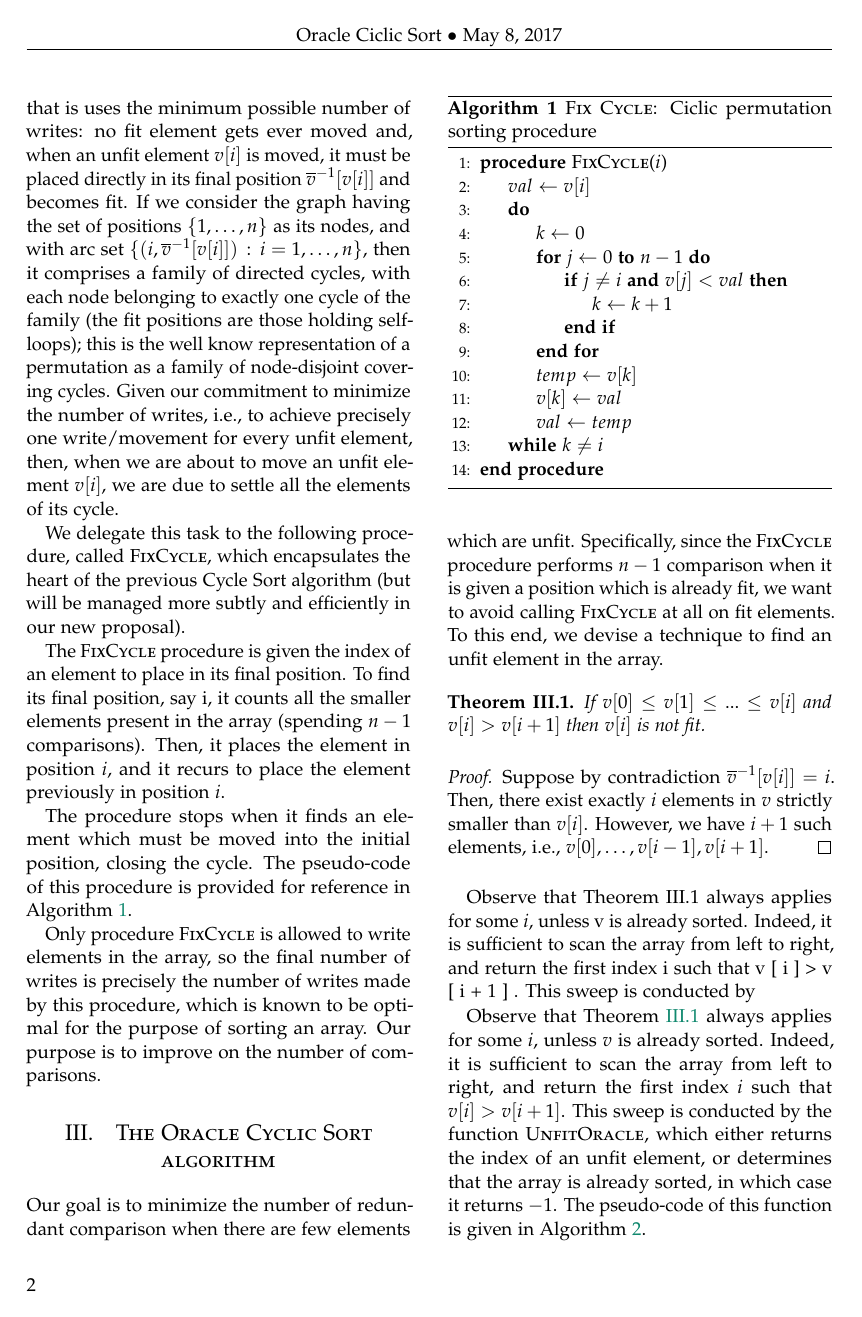
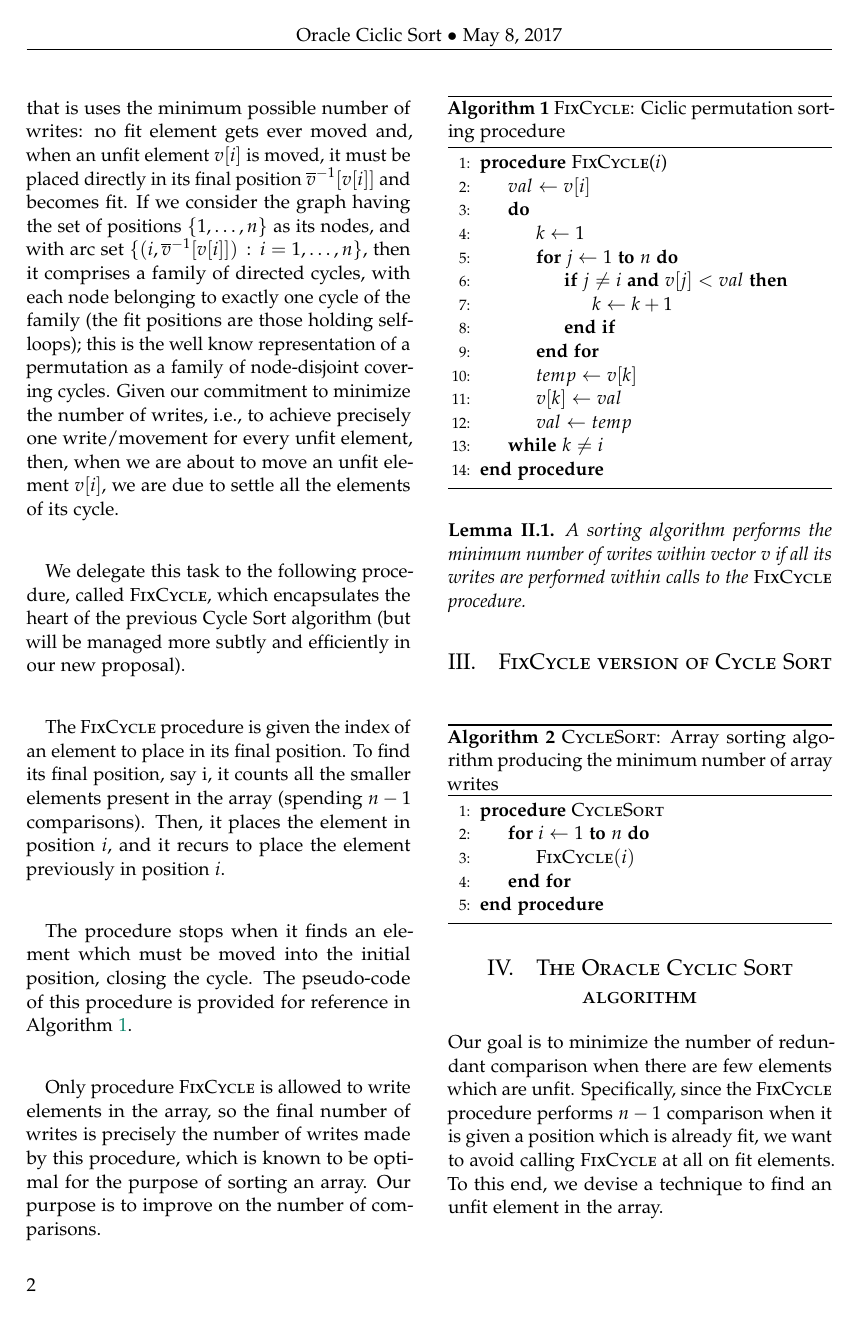
Before and after one commit to MOlivato/Oracle_Cyclic_Sort, a LaTeX paper (Paper/paper_ocs.tex, which reads Paper/2_preliminaries_and_notation.tex, Paper/3_ocs_algorithm.tex, Paper/code_cs/cs.tex): page 2 of 4. Compiled offline with pdfLaTeX.

Commit message:
Partial second version modification

```diff
--- a/Paper/2_preliminaries_and_notation.tex
+++ b/Paper/2_preliminaries_and_notation.tex
@@ -23,3 +23,10 @@ Only procedure \textsc{FixCycle} is allowed to write elements in the array, so t
 Our purpose is to improve on the number of comparisons.
 
 \input{code_ocs_simple/fc.tex}
+
+\begin{lemma}
+\label{lm_fixcycle}
+A sorting algorithm performs the minimum number of writes within
+vector $v$ if all its writes are performed within calls to the \textsc{FixCycle}
+procedure.
+\end{lemma}
--- a/Paper/3_ocs_algorithm.tex
+++ b/Paper/3_ocs_algorithm.tex
@@ -1,5 +1,9 @@
 
-% Proof of sorting correctness
+\section{FixCycle version of Cycle Sort}
+
+% TODO: Pseudocodice del CycleSort che utilizza la funzione FixCycle
+
+\input{code_cs/cs.tex}
 
 \section{The Oracle Cyclic Sort algorithm}
 
@@ -19,7 +23,7 @@ However, we have $i+1$ such elements, i.e., $v[0],\dots,v[i-1],v[i+1]$.
 \end{proof}
 \end{thm}
 
-Observe that Theorem III.1 always
+This Theorem always
 applies for some $i$, unless v is already sorted. Indeed,
 it is sufficient to scan the array from left
 to right, and return the first index i such
--- /dev/null
+++ b/Paper/code_cs/cs.tex
@@ -0,0 +1,11 @@
+\begin{algorithm}[H]
+\caption{\textsc{CycleSort}: Array sorting algorithm producing the minimum number of array writes}
+\label{alg:ocs_algorithm}
+\begin{algorithmic}[1]
+\Procedure{\textsc{CycleSort}}{}
+	\For	{$i \gets 1$ {\bf to} $n$}
+		\State $\textsc{FixCycle}(i)$
+	\EndFor
+\EndProcedure
+\end{algorithmic}
+\end{algorithm}
--- a/Paper/code_ocs_simple/fc.tex
+++ b/Paper/code_ocs_simple/fc.tex
@@ -1,14 +1,14 @@
-\begin{algorithm}
-\caption{\textsc{Fix Cycle}: Ciclic permutation sorting procedure}
+\begin{algorithm}[H]
+\caption{\textsc{FixCycle}: Ciclic permutation sorting procedure}
 \label{alg:fix_cycle}
 \begin{algorithmic}[1]
 \Procedure{\textsc{FixCycle}}{$i$}
     \State $val \gets v[i]$
 	\Do
 		% Count the number $k$ of elements $< val$
-		\State $k \leftarrow 0$
+		\State $k \leftarrow 1$
 
-		\For	{$j \gets 0$ {\bf to} $n-1$}
+		\For	{$j \gets 1$ {\bf to} $n$}
 			\If{$j \neq i$ {\bf and} $v[j] < val$}
 				\State $k \leftarrow k + 1$
 			\EndIf
```
Also changed, not shown: Paper/4_complexity_and_number_of_writes.tex (+1 -5 lines), Paper/code_ocs_simple/ocs.tex (+2 -2 lines), Paper/code_ocs_simple/uo.tex (+3 -3 lines), Paper/paper_ocs.pdf, 3 other files.
